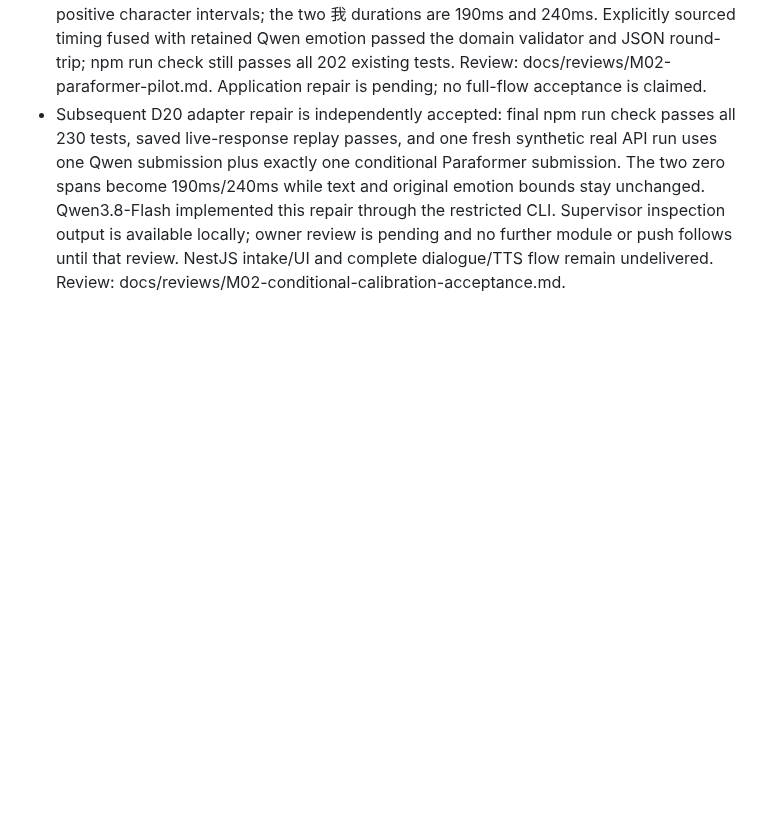
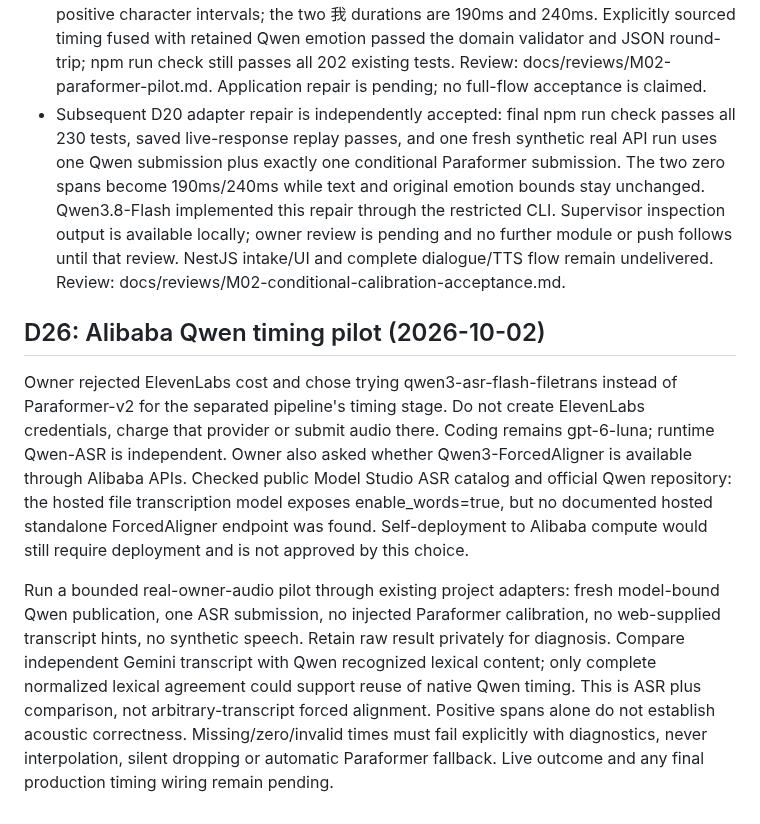
Before and after one commit to pellx/mutsumi, a Markdown page: docs/decisions.md, the part around the change. GitHub-like rendering; blank space fills up the shorter version.

Commit message:
docs: select Qwen ASR timing pilot and defer ElevenLabs

```diff
--- a/docs/decisions.md
+++ b/docs/decisions.md
@@ -62,3 +62,9 @@ Timing implementation remains proposed: the documented cloud Paraformer-v2 API a
 - Owner then required repairing zero-duration output. Supervisor ran one normalized 16k comparison (two zero spans persisted) and one atempo=0.5 comparison (one persisted), both on synthetic audio using the selected Qwen ASR. Open-source Qwen alignment code and an upstream reproduction report explain a plausible equal-boundary mechanism, but closed cloud internals are unknown. Local character classification is excluded as the cause. Evidence: docs/reviews/M02-zero-duration-diagnosis.md. NestJS dependency lookup was read-only; no install or implementation has run.
 - Owner approved one Paraformer calibration pilot and then conditional production integration. One new original-waveform upload/task returned identical text and 19 positive character intervals; the two 我 durations are 190ms and 240ms. Explicitly sourced timing fused with retained Qwen emotion passed the domain validator and JSON round-trip; npm run check still passes all 202 existing tests. Review: docs/reviews/M02-paraformer-pilot.md. Application repair is pending; no full-flow acceptance is claimed.
 - Subsequent D20 adapter repair is independently accepted: final npm run check passes all 230 tests, saved live-response replay passes, and one fresh synthetic real API run uses one Qwen submission plus exactly one conditional Paraformer submission. The two zero spans become 190ms/240ms while text and original emotion bounds stay unchanged. Qwen3.8-Flash implemented this repair through the restricted CLI. Supervisor inspection output is available locally; owner review is pending and no further module or push follows until that review. NestJS intake/UI and complete dialogue/TTS flow remain undelivered. Review: docs/reviews/M02-conditional-calibration-acceptance.md.
+
+## D26: Alibaba Qwen timing pilot (2026-10-02)
+
+Owner rejected ElevenLabs cost and chose trying qwen3-asr-flash-filetrans instead of Paraformer-v2 for the separated pipeline's timing stage. Do not create ElevenLabs credentials, charge that provider or submit audio there. Coding remains gpt-6-luna; runtime Qwen-ASR is independent. Owner also asked whether Qwen3-ForcedAligner is available through Alibaba APIs. Checked public Model Studio ASR catalog and official Qwen repository: the hosted file transcription model exposes enable_words=true, but no documented hosted standalone ForcedAligner endpoint was found. Self-deployment to Alibaba compute would still require deployment and is not approved by this choice.
+
+Run a bounded real-owner-audio pilot through existing project adapters: fresh model-bound Qwen publication, one ASR submission, no injected Paraformer calibration, no web-supplied transcript hints, no synthetic speech. Retain raw result privately for diagnosis. Compare independent Gemini transcript with Qwen recognized lexical content; only complete normalized lexical agreement could support reuse of native Qwen timing. This is ASR plus comparison, not arbitrary-transcript forced alignment. Positive spans alone do not establish acoustic correctness. Missing/zero/invalid times must fail explicitly with diagnostics, never interpolation, silent dropping or automatic Paraformer fallback. Live outcome and any final production timing wiring remain pending.
```
